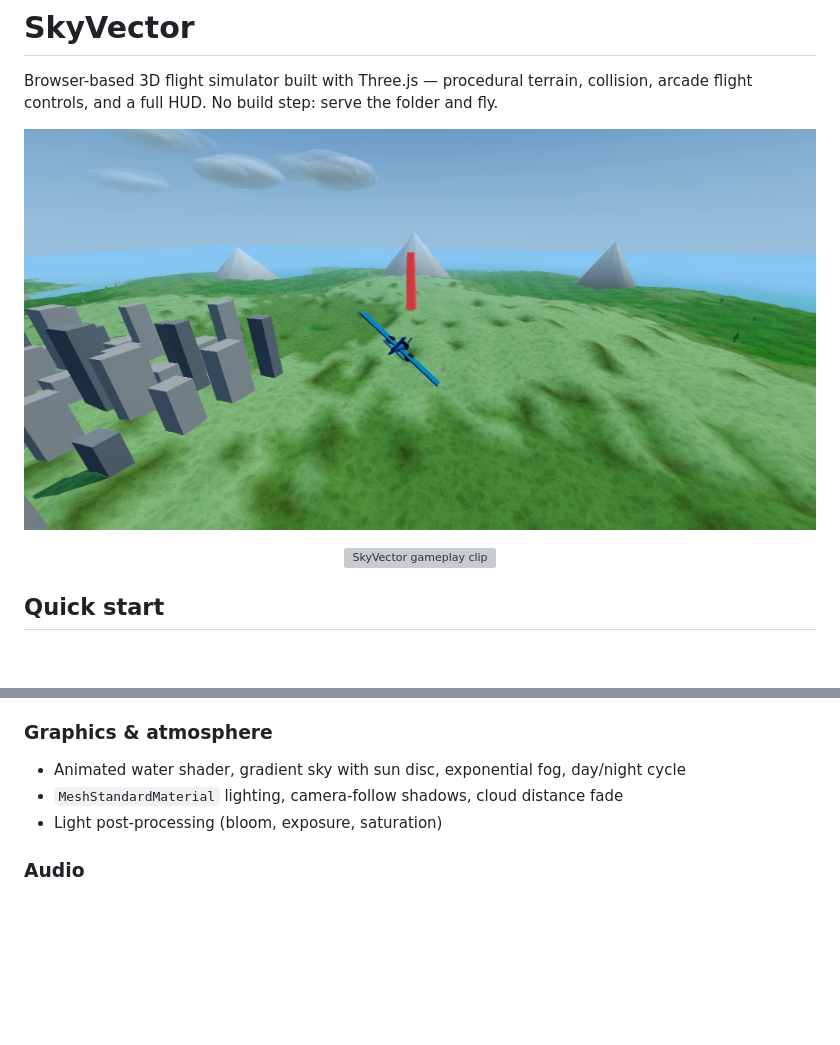
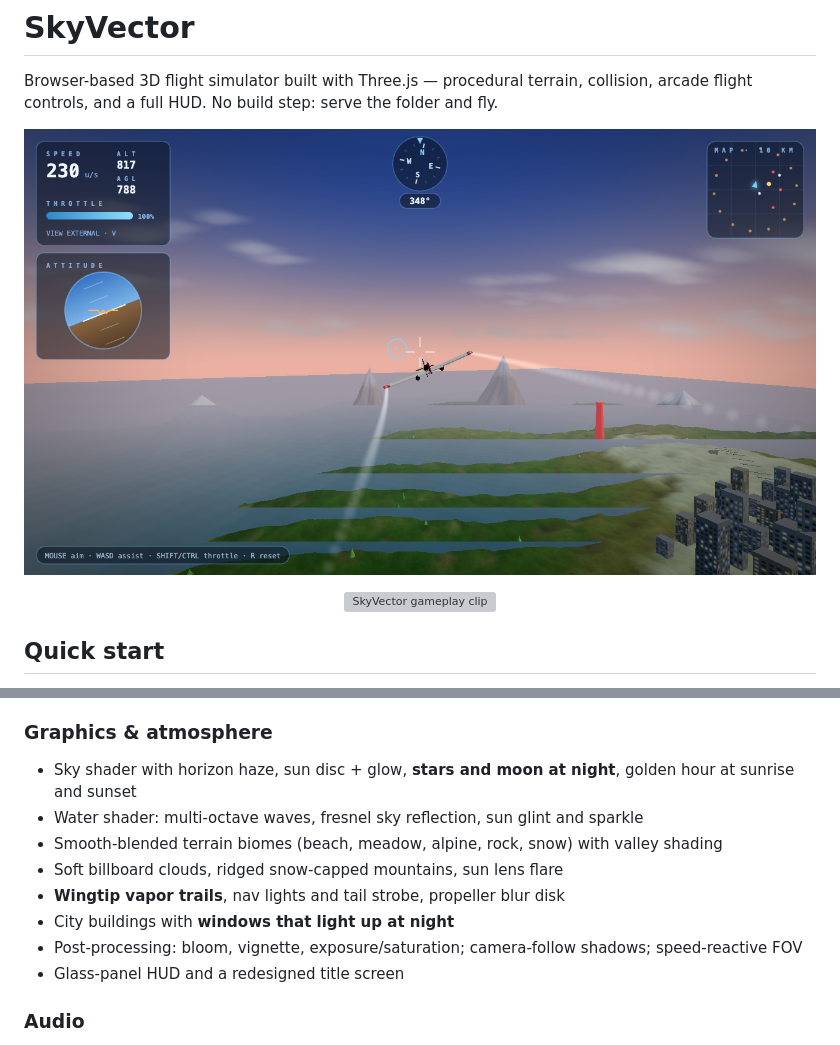
Before and after one commit to v3gaS/Sky_Vector_3d_Game, a Markdown page: README.md, 2 parts joined by grey strips. Rendered like a GitHub page; pictures changed too: docs/assets/screenshot.png; blank space fills up the shorter version; grey boxes are pictures that could not be loaded.

```diff
--- a/README.md
+++ b/README.md
@@ -54,9 +54,14 @@ npm start
 - City on high ground, two runway strips, roads, instanced forests
 
 ### Graphics & atmosphere
-- Animated water shader, gradient sky with sun disc, exponential fog, day/night cycle
-- `MeshStandardMaterial` lighting, camera-follow shadows, cloud distance fade
-- Light post-processing (bloom, exposure, saturation)
+- Sky shader with horizon haze, sun disc + glow, **stars and moon at night**, golden hour at sunrise and sunset
+- Water shader: multi-octave waves, fresnel sky reflection, sun glint and sparkle
+- Smooth-blended terrain biomes (beach, meadow, alpine, rock, snow) with valley shading
+- Soft billboard clouds, ridged snow-capped mountains, sun lens flare
+- **Wingtip vapor trails**, nav lights and tail strobe, propeller blur disk
+- City buildings with **windows that light up at night**
+- Post-processing: bloom, vignette, exposure/saturation; camera-follow shadows; speed-reactive FOV
+- Glass-panel HUD and a redesigned title screen
 
 ### Audio
 - Engine and wind (Web Audio), stall beep, scrape, splash, and crash sounds (starts after you begin flying)
```
Also changed, not shown: CHANGELOG.md (+29 -0 lines), CLAUDE.md (added, +65 -0 lines), PROGRESS.md (+14 -7 lines), 4 other files.
